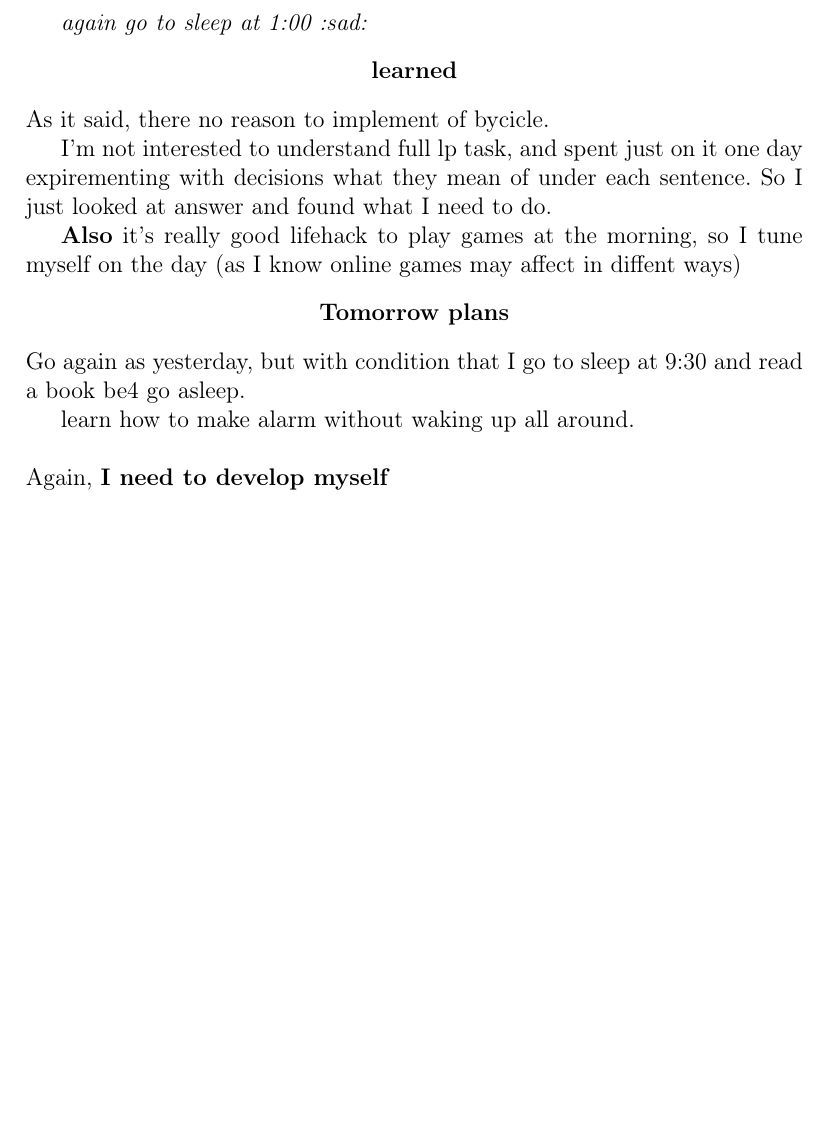
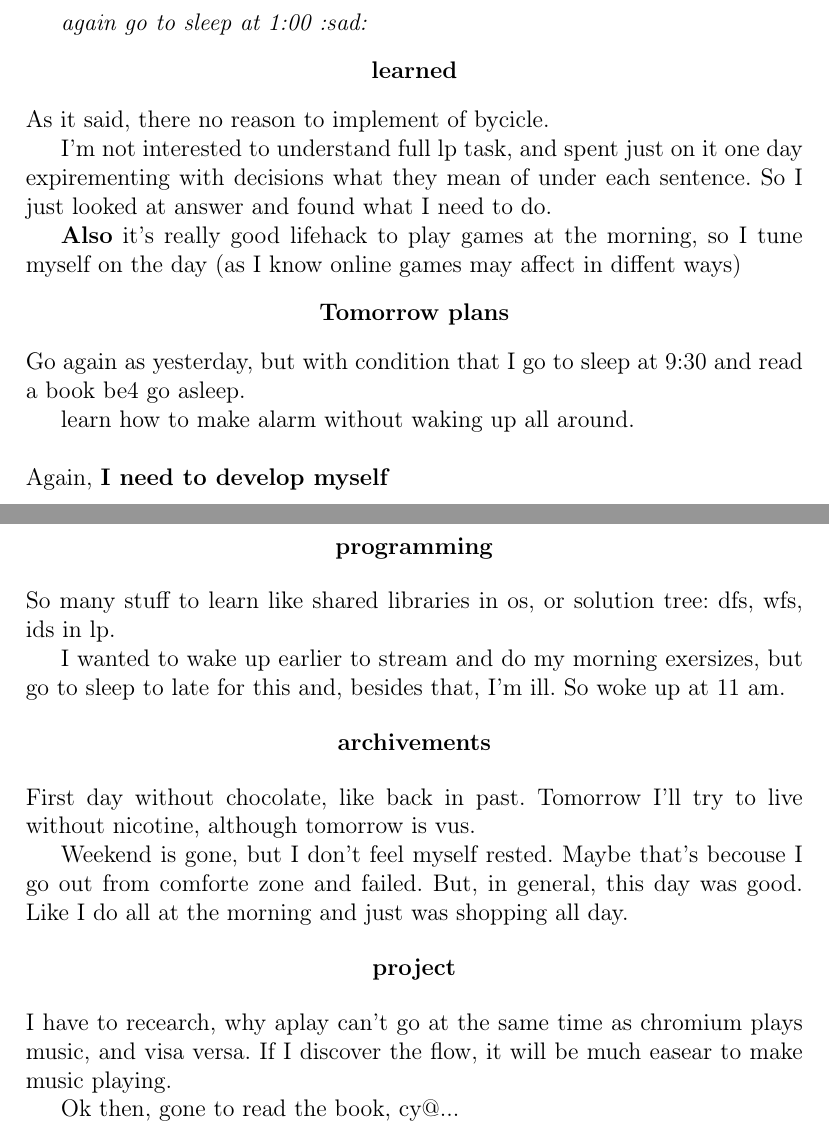
Before and after one commit to Kipparis/ohboy, a LaTeX document (g/next_story.tex): part of page 21 of 21 before the commit and two parts of pages 21 and 22 of 22 after it, the two joined at a grey line, cut so that both start at the same text, the shorter picture padded with empty space. Compiled offline with pdfLaTeX.

Commit message:
kdsssssssssssssssss

```diff
--- a/g/next_story.tex
+++ b/g/next_story.tex
@@ -497,4 +497,34 @@ learn how to make alarm without waking up all around.
 \\
 Again, \textbf{I need to develop myself}
 
+\newpage
+\section{01.12.19}
+\begin{center}
+  \textbf{programming}
+\end{center}
+So many stuff to learn like shared libraries in os, or solution tree:
+dfs, wfs, ids in lp.
+\par I wanted to wake up earlier to stream and do my morning exersizes,
+but go to sleep to late for this and, besides that, I'm ill. So woke up
+at 11 am.
+
+\begin{center}
+  \textbf{archivements}
+\end{center}
+First day without chocolate, like back in past. Tomorrow I'll try to live
+without nicotine, although tomorrow is vus.
+\par Weekend is gone, but I don't feel myself rested. Maybe that's
+becouse I go out from comforte zone and failed. But, in general, this
+day was good. Like I do all at the morning and just was shopping all
+day.
+
+\begin{center}
+  \textbf{project}
+\end{center}
+I have to recearch, why aplay can't go at the same time as chromium
+plays music, and visa versa. If I discover the flow, it will be much
+easear to make music playing.
+\par Ok then, gone to read the book, cy@...
+
+
 \end{document}
```
